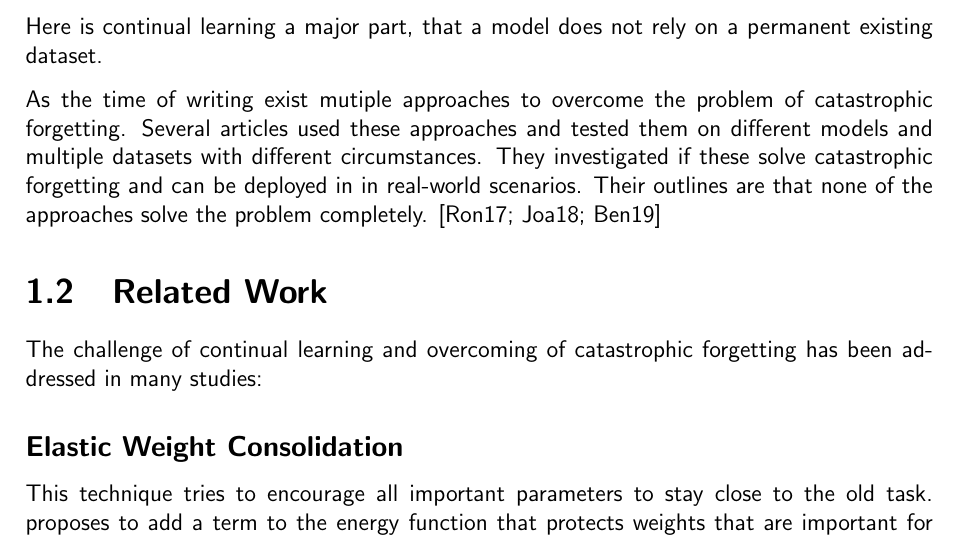
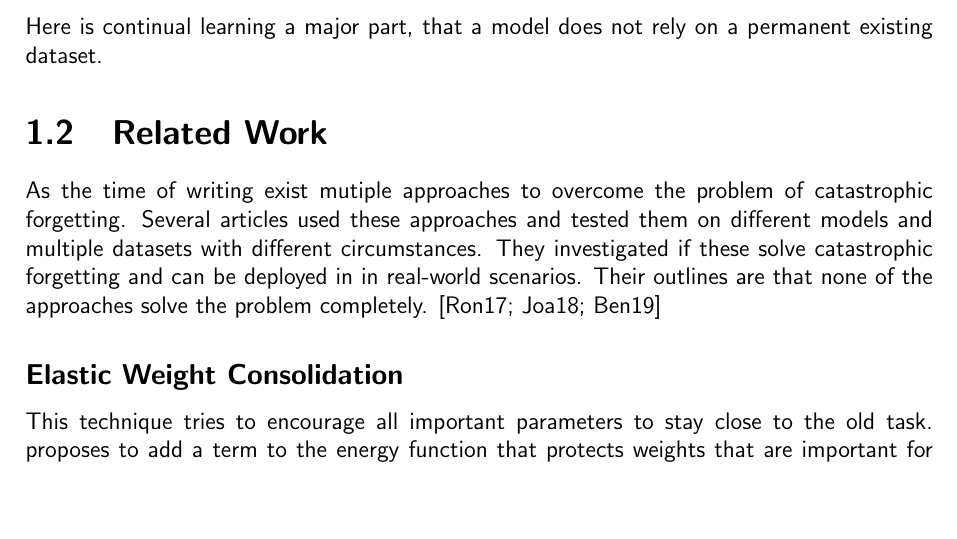
Before and after one commit to fwiech/incremental-machine-learning, a LaTeX thesis (thesis/main.tex, which reads thesis/chapters/1_Introduction.tex): part of page 13 of 26, cut so that both start at the same text, the shorter picture padded with empty space. Compiled offline with pdfLaTeX.

Commit message:
update related work paragraph

```diff
--- a/thesis/chapters/1_Introduction.tex
+++ b/thesis/chapters/1_Introduction.tex
@@ -253,15 +253,13 @@ This term thinks of a machine intelligence that is able to perform any intellect
 For this scientific topic exist multiple non-profit organisations and companies like OpenAI, Google DeepMind and the AGI Society, who delve this topic.
 Here is continual learning a major part, that a model does not rely on a permanent existing dataset.
 
+\section{Related Work}
+
 As the time of writing exist mutiple approaches to overcome the problem of catastrophic forgetting.
 Several articles used these approaches and tested them on different models and multiple datasets with different circumstances.
 They investigated if these solve catastrophic forgetting and can be deployed in in real-world scenarios.
 Their outlines are that none of the approaches solve the problem completely.
 \cite{measuring_cf_in_nns, cf_with_hard_attention, cf_application_oriented_study}
-
-\section{Related Work}
-
-The challenge of continual learning and overcoming of catastrophic forgetting has been addressed in many studies:
 
 \subsection*{Elastic Weight Consolidation}
 This technique tries to encourage all important parameters to stay close to the old task.
```
